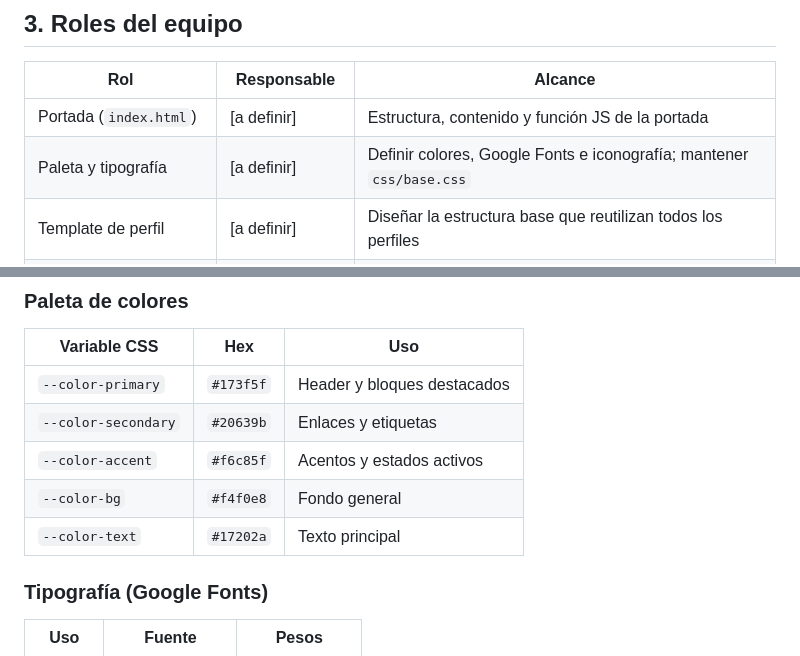
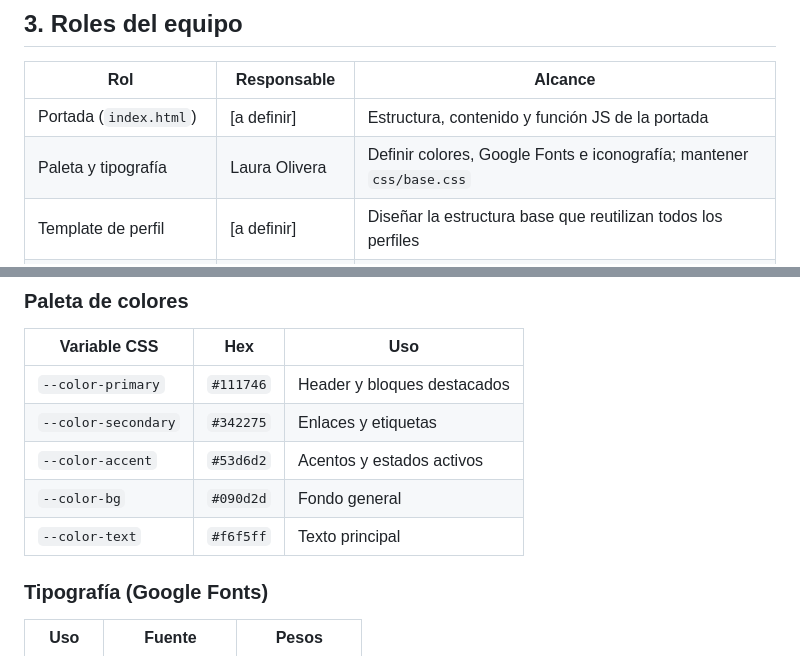
Before and after one commit to Nicoalazar/SitioWebGrupal, a Markdown page: README.md, 2 parts joined by grey strips. GitHub-like rendering.

Commit message:
docs: actualizar hex de paleta en README al diseño 2

```diff
--- a/README.md
+++ b/README.md
@@ -59,7 +59,7 @@ El sitio se compone de:
 | Rol | Responsable | Alcance |
 |---|---|---|
 | Portada (`index.html`) | [a definir] | Estructura, contenido y función JS de la portada |
-| Paleta y tipografía | [a definir] | Definir colores, Google Fonts e iconografía; mantener `css/base.css` |
+| Paleta y tipografía | Laura Olivera | Definir colores, Google Fonts e iconografía; mantener `css/base.css` |
 | Template de perfil | [a definir] | Diseñar la estructura base que reutilizan todos los perfiles |
 | Bitácora y documentación | [a definir] | Mantener `bitacora.html` y el README actualizados por sprint |
 | Página individual | Cada integrante | Cada persona es dueña de su propio perfil y su función JS |
@@ -156,11 +156,11 @@ SitioWebGrupal/
 
 | Variable CSS | Hex | Uso |
 |---|---|---|
-| `--color-primary` | `#173f5f` | Header y bloques destacados |
-| `--color-secondary` | `#20639b` | Enlaces y etiquetas |
-| `--color-accent` | `#f6c85f` | Acentos y estados activos |
-| `--color-bg` | `#f4f0e8` | Fondo general |
-| `--color-text` | `#17202a` | Texto principal |
+| `--color-primary` | `#111746` | Header y bloques destacados |
+| `--color-secondary` | `#342275` | Enlaces y etiquetas |
+| `--color-accent` | `#53d6d2` | Acentos y estados activos |
+| `--color-bg` | `#090d2d` | Fondo general |
+| `--color-text` | `#f6f5ff` | Texto principal |
 
 ### Tipografía (Google Fonts)
 
```
